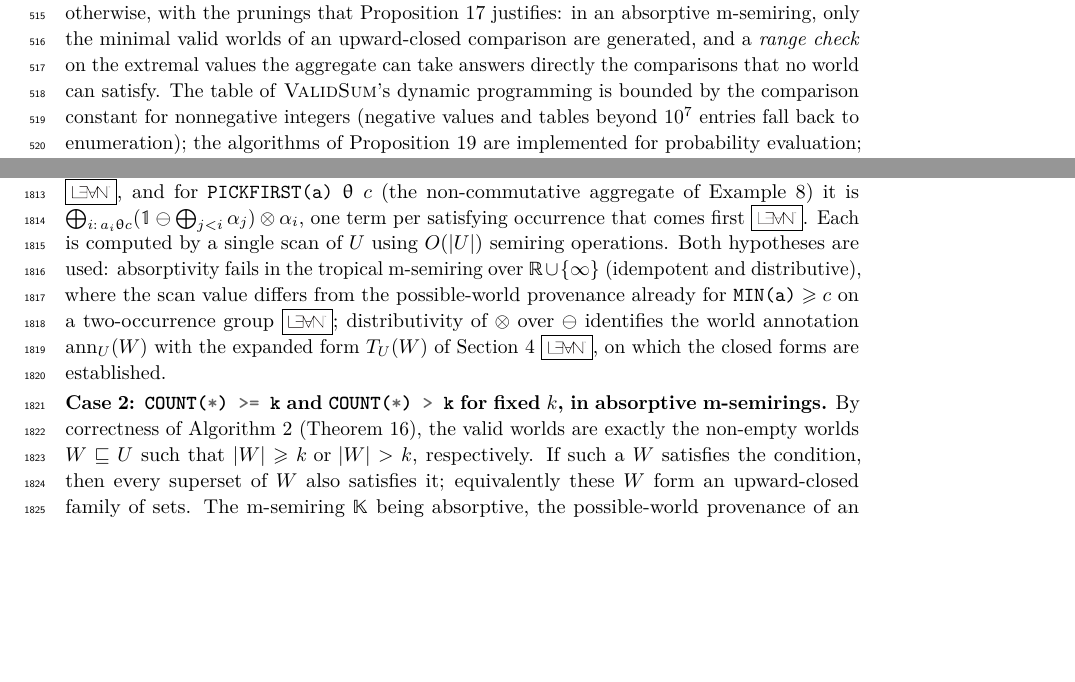
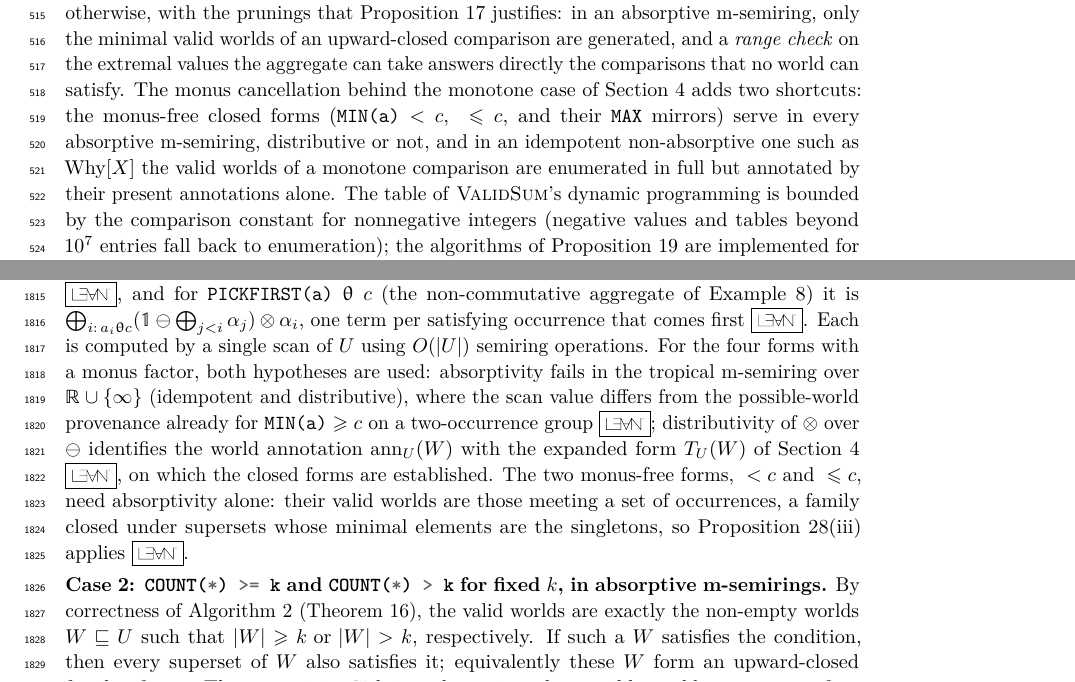
Before and after one commit to pratik2358/provsql_having, a LaTeX paper (main.tex, which reads algorithms.tex, implementation_experiments.tex): two parts of pages 13 and 49 of 53, joined at a grey line, cut so that both start at the same text, the shorter picture padded with empty space. Compiled offline with pdfLaTeX.

Commit message:
Describe the absorptive-only and idempotent shortcuts of the implementation

```diff
--- a/algorithms.tex
+++ b/algorithms.tex
@@ -607,8 +607,8 @@ Example~\ref{ex:aggregates}) it is
 $\bigoplus_{i:\,a_i\op c}(\mathbb 1\ominus\bigoplus_{j<i}\alpha_j)\otimes\alpha_i$,
 one term per satisfying occurrence that comes first
 \lean{HavingMinMax}{Having.firstScan_correct}. Each is computed by a
-single scan of~$U$ using $O(|U|)$ semiring operations. Both hypotheses
-are used: absorptivity fails in the tropical m-semiring over
+single scan of~$U$ using $O(|U|)$ semiring operations. For the four
+forms with a monus factor, both hypotheses are used: absorptivity fails in the tropical m-semiring over
 $\mathbb R\cup\{\infty\}$ (idempotent and distributive), where the scan
 value differs from the possible-world provenance already for
 $\text{\sql{MIN(a)}}\ge c$ on a two-occurrence group
@@ -620,3 +621,7 @@ are established.
+occurrences, a family closed under supersets whose minimal elements
+are the singletons, so
+Proposition~\ref{prop:monus-cancellation}(iii) applies
+\lean{Having}{Having.sum_ann_meet}.
 
 \inlinepar{Case 2: \sql{COUNT(*) >= k} and \sql{COUNT(*) > k} for fixed $k$, in absorptive m-semirings.}
 By correctness of Algorithm~\ref{alg:count_enum}
--- a/implementation_experiments.tex
+++ b/implementation_experiments.tex
@@ -8,7 +8,14 @@ prunings that
 Proposition~\ref{prop:algorithms} justifies: in an absorptive m-semiring,
 only the minimal valid worlds of an upward-closed comparison are
 generated, and a \emph{range check} on the extremal values the aggregate
-can take answers directly the comparisons that no world can satisfy. The
+can take answers directly the comparisons that no world can satisfy.
+The monus cancellation behind the monotone case of
+Section~\ref{sec:results} adds two shortcuts: the monus-free closed
+forms ($\text{\sql{MIN(a)}}<c$, ${}\leq c$, and their \sql{MAX} mirrors)
+serve in every absorptive m-semiring, distributive or not, and in an
+idempotent non-absorptive one such as $\mathrm{Why}[X]$ the valid worlds
+of a monotone comparison are enumerated in full but annotated by their
+present annotations alone. The
 table of \textsc{ValidSum}'s dynamic programming is bounded by the
 comparison constant for nonnegative integers (negative values and tables
 beyond $10^7$ entries fall back to enumeration); the algorithms of
```
Also changed, not shown: related_work.tex (+3 -4 lines), algorithms.tex (3 more changed lines).
